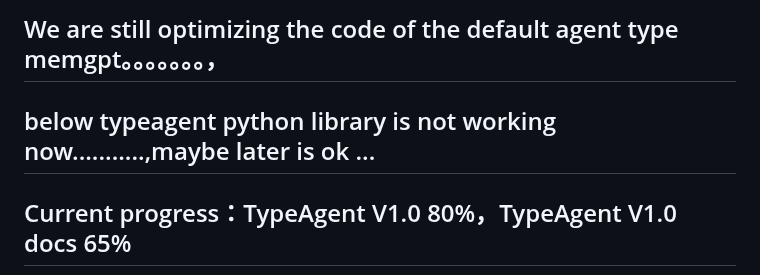
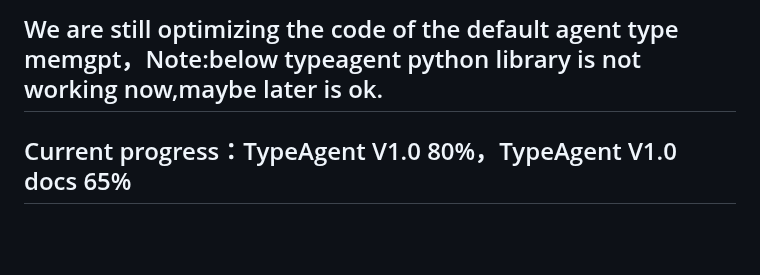
Before and after one commit to PirateforFreedom/TypeAgent, a Markdown page: README.md, the part around the change. Rendered like a GitHub page; blank space fills up the shorter version.

```diff
--- a/README.md
+++ b/README.md
@@ -1,6 +1,5 @@
 
-## We are still optimizing the code of the default agent type memgpt。。。。。。。，
-## below typeagent python library is not working now...........,maybe later is ok ...
+## We are still optimizing the code of the default agent type memgpt，Note:below typeagent python library is not working now,maybe later is ok.
 ## Current progress：TypeAgent V1.0  80%，TypeAgent V1.0 docs 65%
 
 
```
